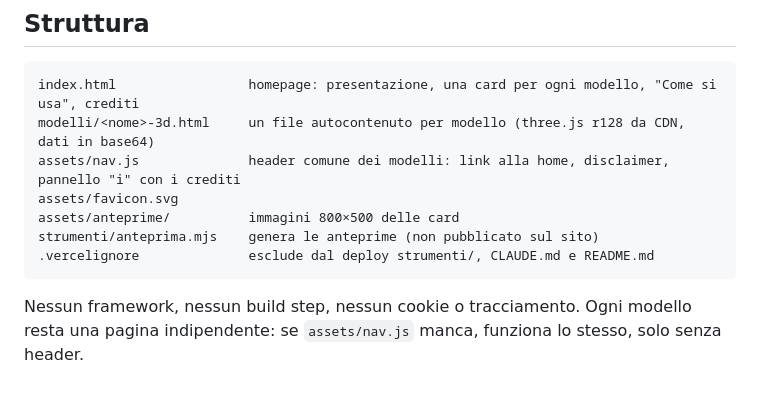
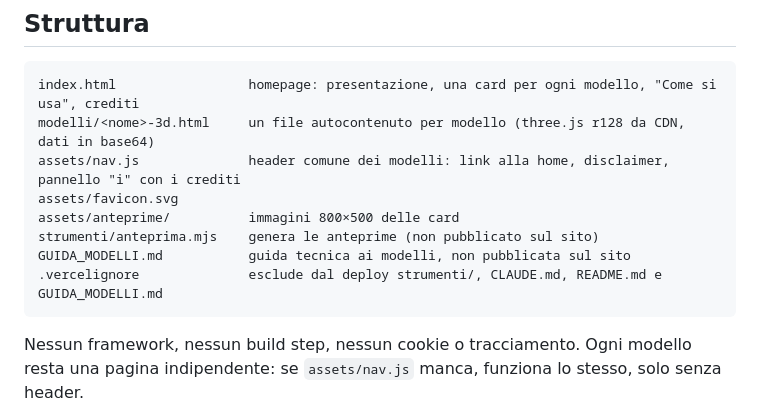
Before and after one commit to chiodigiovanni270-wq/atlante-3d, a Markdown page: README.md, the part around the change. GitHub-like rendering; blank space fills up the shorter version.

Commit message:
Aggiorna documentazione: GUIDA_MODELLI.md
Co-Authored-By: Claude Opus 5.5 <noreply@anthropic.com>

````diff
--- a/README.md
+++ b/README.md
@@ -14,7 +14,8 @@ assets/nav.js              header comune dei modelli: link alla home, disclaimer
 assets/favicon.svg
 assets/anteprime/          immagini 800×500 delle card
 strumenti/anteprima.mjs    genera le anteprime (non pubblicato sul sito)
-.vercelignore              esclude dal deploy strumenti/, CLAUDE.md e README.md
+GUIDA_MODELLI.md           guida tecnica ai modelli, non pubblicata sul sito
+.vercelignore              esclude dal deploy strumenti/, CLAUDE.md, README.md e GUIDA_MODELLI.md
 ```
 
 Nessun framework, nessun build step, nessun cookie o tracciamento.
````
Also changed, not shown: CLAUDE.md (+1 -1 lines).
